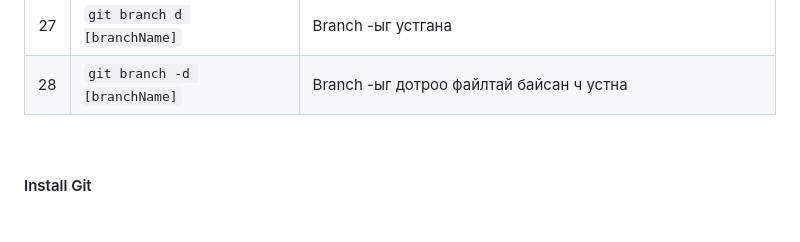
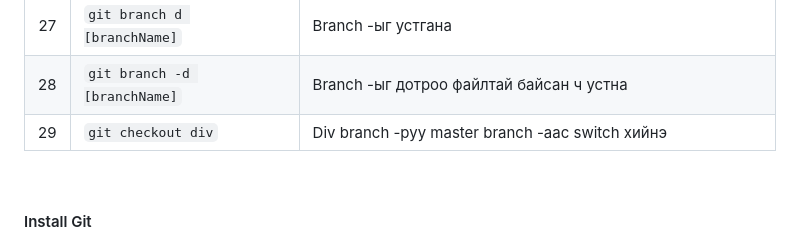
Before and after one commit to urnukh-uno/courses-complete, a Markdown page: git-course/course-notes.md, the part around the change. GitHub-like rendering.

Commit message:
branch хооронд шилжих комманд нэмлээ

```diff
--- a/git-course/course-notes.md
+++ b/git-course/course-notes.md
@@ -45,6 +45,7 @@
 | 26  | `git branch -m [oldName] [newName]`  | Branch -ын нэрийг өөрчилнө                                                             |
 | 27  | `git branch d [branchName]`          | Branch -ыг устгана                                                                     |
 | 28  | `git branch -d [branchName]`         | Branch -ыг дотроо файлтай байсан ч устна                                               |
+| 29  | `git checkout div`                   | Div branch -руу master branch -аас switch хийнэ                                        |
 
 <br>
 
```
